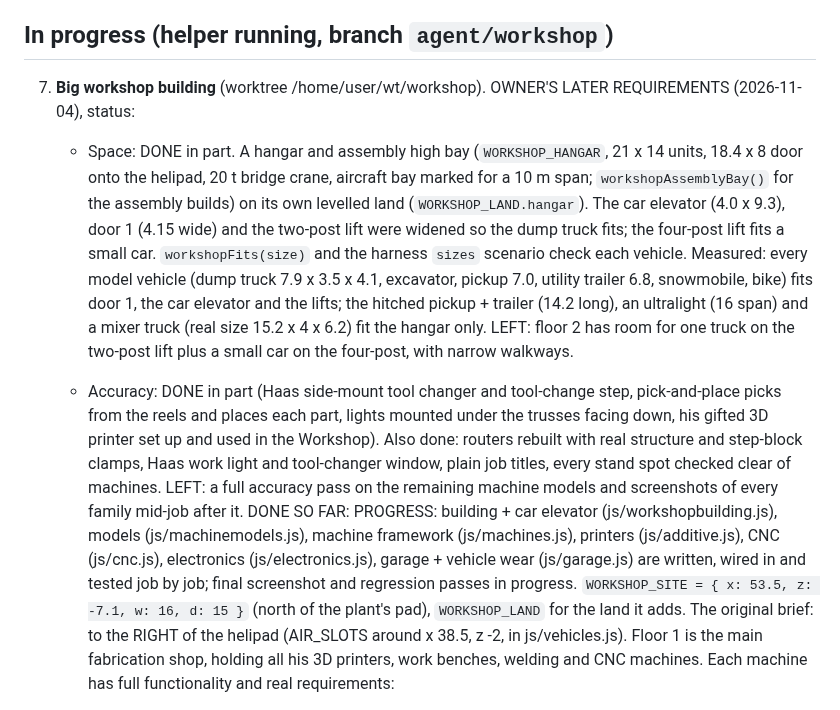
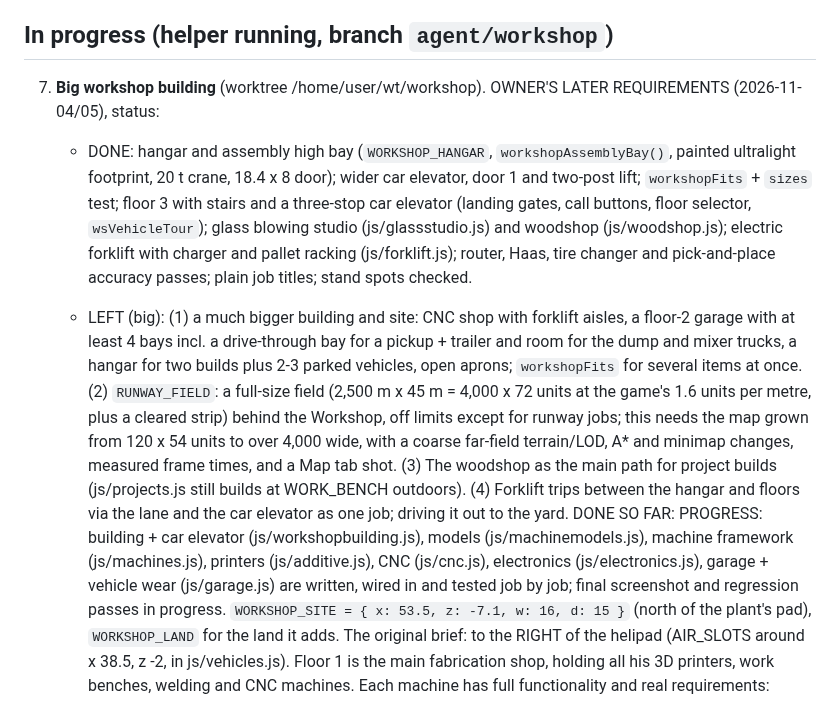
Before and after one commit to jeremiahaguirre/Kelo-bot-1, a Markdown page: .claude/tasks.md, the part around the change. Rendered like a GitHub page.

Commit message:
Task list: Workshop status and what is left

```diff
--- a/.claude/tasks.md
+++ b/.claude/tasks.md
@@ -54,9 +54,9 @@ Each helper agent works in its own git worktree at `/home/user/wt/<name>` on bra
 
 ## In progress (helper running, branch `agent/workshop`)
 7. **Big workshop building** (worktree /home/user/wt/workshop).
-   OWNER'S LATER REQUIREMENTS (2026-11-04), status:
-   - Space: DONE in part. A hangar and assembly high bay (`WORKSHOP_HANGAR`, 21 x 14 units, 18.4 x 8 door onto the helipad, 20 t bridge crane, aircraft bay marked for a 10 m span; `workshopAssemblyBay()` for the assembly builds) on its own levelled land (`WORKSHOP_LAND.hangar`). The car elevator (4.0 x 9.3), door 1 (4.15 wide) and the two-post lift were widened so the dump truck fits; the four-post lift fits a small car. `workshopFits(size)` and the harness `sizes` scenario check each vehicle. Measured: every model vehicle (dump truck 7.9 x 3.5 x 4.1, excavator, pickup 7.0, utility trailer 6.8, snowmobile, bike) fits door 1, the car elevator and the lifts; the hitched pickup + trailer (14.2 long), an ultralight (16 span) and a mixer truck (real size 15.2 x 4 x 6.2) fit the hangar only. LEFT: floor 2 has room for one truck on the two-post lift plus a small car on the four-post, with narrow walkways.
-   - Accuracy: DONE in part (Haas side-mount tool changer and tool-change step, pick-and-place picks from the reels and places each part, lights mounted under the trusses facing down, his gifted 3D printer set up and used in the Workshop). Also done: routers rebuilt with real structure and step-block clamps, Haas work light and tool-changer window, plain job titles, every stand spot checked clear of machines. LEFT: a full accuracy pass on the remaining machine models and screenshots of every family mid-job after it.
+   OWNER'S LATER REQUIREMENTS (2026-11-04/05), status:
+   - DONE: hangar and assembly high bay (`WORKSHOP_HANGAR`, `workshopAssemblyBay()`, painted ultralight footprint, 20 t crane, 18.4 x 8 door); wider car elevator, door 1 and two-post lift; `workshopFits` + `sizes` test; floor 3 with stairs and a three-stop car elevator (landing gates, call buttons, floor selector, `wsVehicleTour`); glass blowing studio (js/glassstudio.js) and woodshop (js/woodshop.js); electric forklift with charger and pallet racking (js/forklift.js); router, Haas, tire changer and pick-and-place accuracy passes; plain job titles; stand spots checked.
+   - LEFT (big): (1) a much bigger building and site: CNC shop with forklift aisles, a floor-2 garage with at least 4 bays incl. a drive-through bay for a pickup + trailer and room for the dump and mixer trucks, a hangar for two builds plus 2-3 parked vehicles, open aprons; `workshopFits` for several items at once. (2) `RUNWAY_FIELD`: a full-size field (2,500 m x 45 m = 4,000 x 72 units at the game's 1.6 units per metre, plus a cleared strip) behind the Workshop, off limits except for runway jobs; this needs the map grown from 120 x 54 units to over 4,000 wide, with a coarse far-field terrain/LOD, A* and minimap changes, measured frame times, and a Map tab shot. (3) The woodshop as the main path for project builds (js/projects.js still builds at WORK_BENCH outdoors). (4) Forklift trips between the hangar and floors via the lane and the car elevator as one job; driving it out to the yard.
    DONE SO FAR: PROGRESS: building + car elevator (js/workshopbuilding.js), models (js/machinemodels.js), machine framework (js/machines.js), printers (js/additive.js), CNC (js/cnc.js), electronics (js/electronics.js), garage + vehicle wear (js/garage.js) are written, wired in and tested job by job; final screenshot and regression passes in progress. `WORKSHOP_SITE = { x: 53.5, z: -7.1, w: 16, d: 15 }` (north of the plant's pad), `WORKSHOP_LAND` for the land it adds. The original brief: to the RIGHT of the helipad (AIR_SLOTS around x 38.5, z -2, in js/vehicles.js). Floor 1 is the main fabrication shop, holding all his 3D printers, work benches, welding and CNC machines. Each machine has full functionality and real requirements:
    - **3D printers**, every type: FDM/FFF, SLA, DLP, MSLA/LCD, SLS, DMLS/SLM, MJF, PolyJet material jetting, binder jetting, DED, EBM and LOM. Each has its real materials (filament, resin, nylon powder, metal powder, binder, wire feedstock, paper or laminate), post-processing (washing and UV curing for resin, depowdering, sintering, heat treating, support removal) and safety needs (gloves, ventilation, inert gas).
    - **CNC machines**:
```
